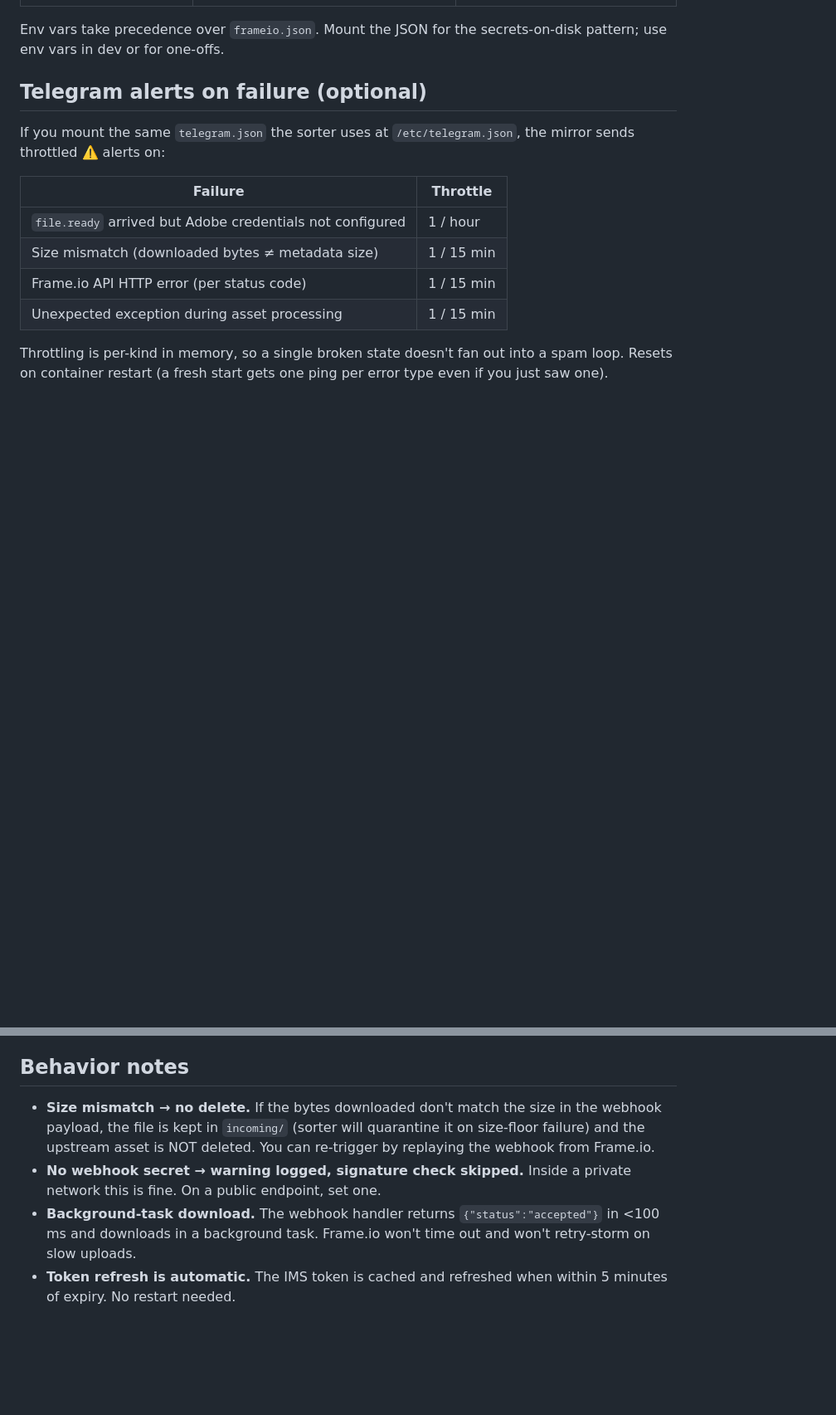
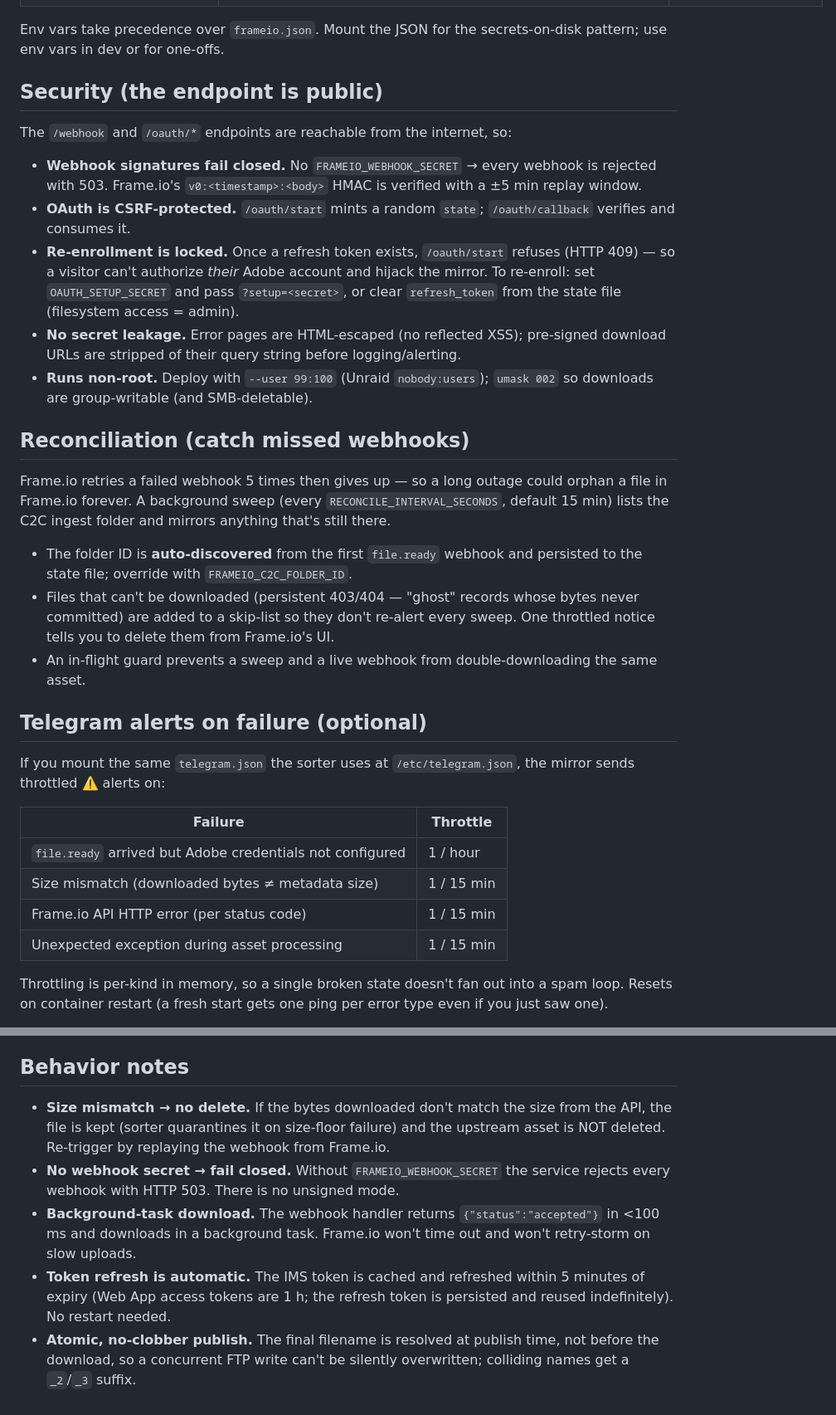
Before and after one commit to rohanpandula/FTP-Camera-Dropbox, a Markdown page: frameio-mirror/README.md, 2 parts joined by grey strips. Shown at 83% size. Rendered like a GitHub page; blank space fills up the shorter version.

```diff
--- a/frameio-mirror/README.md
+++ b/frameio-mirror/README.md
@@ -99,5 +104,23 @@ docker logs frameio-mirror 2>&1 | grep -i "adobe ims"
 
 Env vars take precedence over `frameio.json`. Mount the JSON for the secrets-on-disk pattern; use env vars in dev or for one-offs.
+
+## Security (the endpoint is public)
+
+The `/webhook` and `/oauth/*` endpoints are reachable from the internet, so:
+
+- **Webhook signatures fail closed.** No `FRAMEIO_WEBHOOK_SECRET` → every webhook is rejected with 503. Frame.io's `v0:<timestamp>:<body>` HMAC is verified with a ±5 min replay window.
+- **OAuth is CSRF-protected.** `/oauth/start` mints a random `state`; `/oauth/callback` verifies and consumes it.
+- **Re-enrollment is locked.** Once a refresh token exists, `/oauth/start` refuses (HTTP 409) — so a visitor can't authorize *their* Adobe account and hijack the mirror. To re-enroll: set `OAUTH_SETUP_SECRET` and pass `?setup=<secret>`, or clear `refresh_token` from the state file (filesystem access = admin).
+- **No secret leakage.** Error pages are HTML-escaped (no reflected XSS); pre-signed download URLs are stripped of their query string before logging/alerting.
+- **Runs non-root.** Deploy with `--user 99:100` (Unraid `nobody:users`); `umask 002` so downloads are group-writable (and SMB-deletable).
+
+## Reconciliation (catch missed webhooks)
+
+Frame.io retries a failed webhook 5 times then gives up — so a long outage could orphan a file in Frame.io forever. A background sweep (every `RECONCILE_INTERVAL_SECONDS`, default 15 min) lists the C2C ingest folder and mirrors anything that's still there.
+
+- The folder ID is **auto-discovered** from the first `file.ready` webhook and persisted to the state file; override with `FRAMEIO_C2C_FOLDER_ID`.
+- Files that can't be downloaded (persistent 403/404 — "ghost" records whose bytes never committed) are added to a skip-list so they don't re-alert every sweep. One throttled notice tells you to delete them from Frame.io's UI.
+- An in-flight guard prevents a sweep and a live webhook from double-downloading the same asset.
 
 ## Telegram alerts on failure (optional)
 
@@ -118,7 +141,8 @@ The success path is silent. The sorter handles the "files landed" notifications
 
 ## Behavior notes
 
-- **Size mismatch → no delete.** If the bytes downloaded don't match the size in the webhook payload, the file is kept in `incoming/` (sorter will quarantine it on size-floor failure) and the upstream asset is NOT deleted. You can re-trigger by replaying the webhook from Frame.io.
-- **No webhook secret → warning logged, signature check skipped.** Inside a private network this is fine. On a public endpoint, set one.
+- **Size mismatch → no delete.** If the bytes downloaded don't match the size from the API, the file is kept (sorter quarantines it on size-floor failure) and the upstream asset is NOT deleted. Re-trigger by replaying the webhook from Frame.io.
+- **No webhook secret → fail closed.** Without `FRAMEIO_WEBHOOK_SECRET` the service rejects every webhook with HTTP 503. There is no unsigned mode.
 - **Background-task download.** The webhook handler returns `{"status":"accepted"}` in <100 ms and downloads in a background task. Frame.io won't time out and won't retry-storm on slow uploads.
-- **Token refresh is automatic.** The IMS token is cached and refreshed when within 5 minutes of expiry. No restart needed.
+- **Token refresh is automatic.** The IMS token is cached and refreshed within 5 minutes of expiry (Web App access tokens are 1 h; the refresh token is persisted and reused indefinitely). No restart needed.
+- **Atomic, no-clobber publish.** The final filename is resolved at publish time, not before the download, so a concurrent FTP write can't be silently overwritten; colliding names get a `_2`/`_3` suffix.
```
Also changed, not shown: other parts of frameio-mirror/README.md (+9 -4 lines), README.md (+14 -3 lines).
